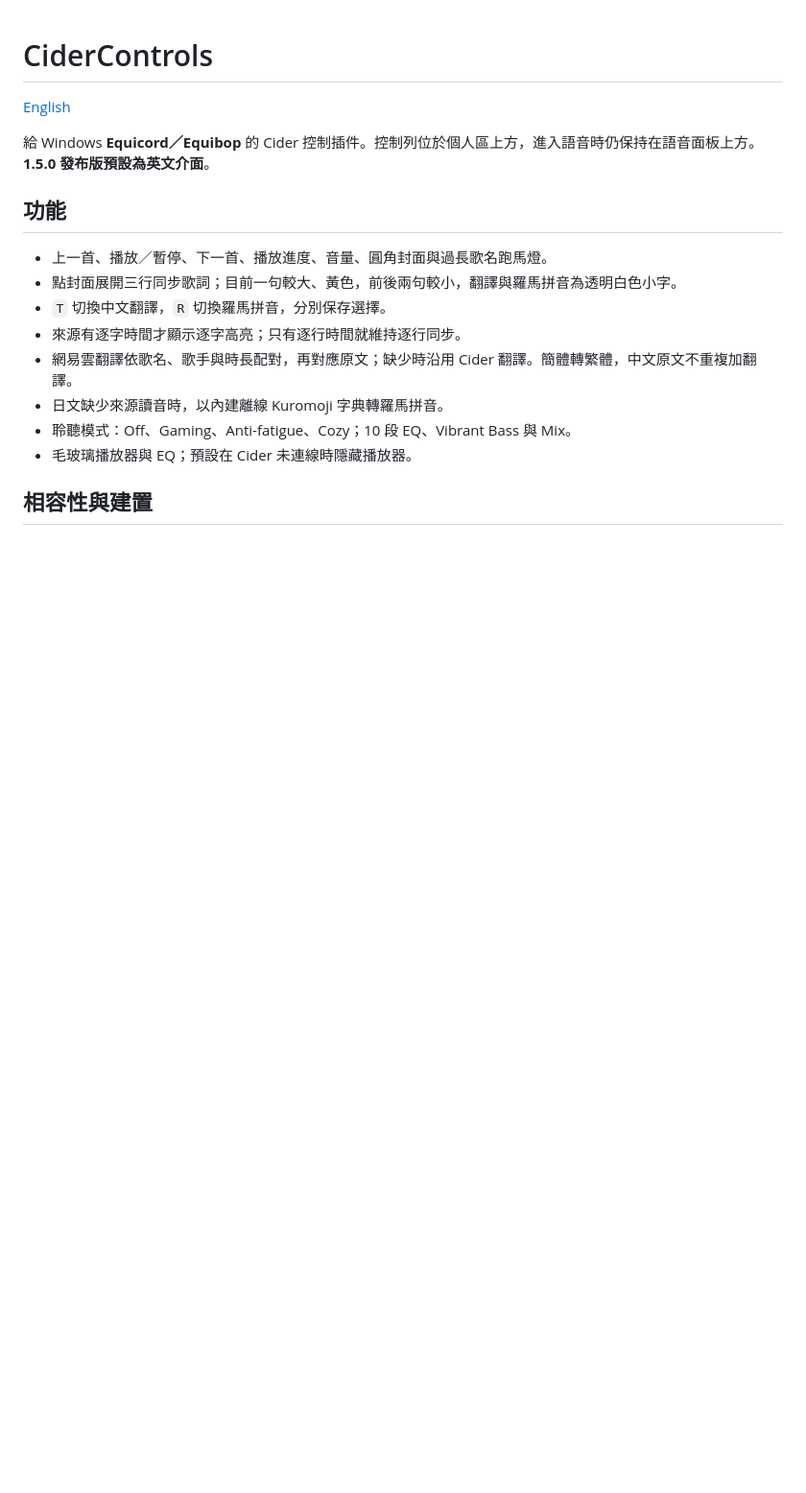
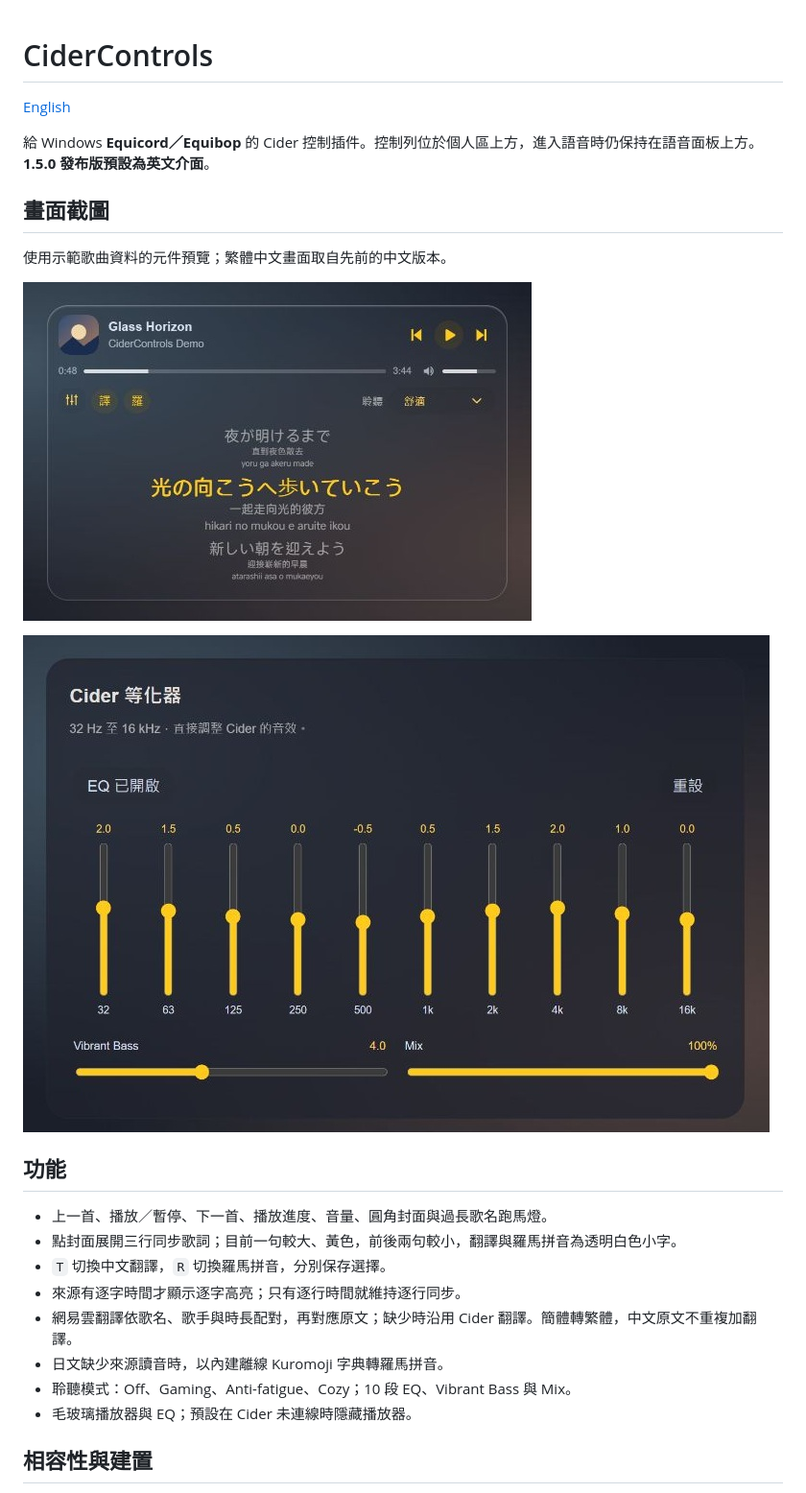
Before and after one commit to aunight/equicord-cider-controls, a Markdown page: README.zh-TW.md, the part around the change. Shown at 96% size. Drawn GitHub-style; pictures changed too: docs/screenshots/eq-zh.jpg (added), docs/screenshots/player-zh.jpg (added); blank space fills up the shorter version.

```diff
--- a/README.zh-TW.md
+++ b/README.zh-TW.md
@@ -3,6 +3,15 @@
 [English](README.md)
 
 給 Windows **Equicord／Equibop** 的 Cider 控制插件。控制列位於個人區上方，進入語音時仍保持在語音面板上方。**1.5.0 發布版預設為英文介面**。
+
+
+## 畫面截圖
+
+使用示範歌曲資料的元件預覽；繁體中文畫面取自先前的中文版本。
+
+![繁體中文播放器與歌詞](docs/screenshots/player-zh.jpg)
+
+![繁體中文等化器](docs/screenshots/eq-zh.jpg)
 
 ## 功能
 
```
Also changed, not shown: README.md (+9 -0 lines), docs/screenshots/eq-en.jpg (added), docs/screenshots/player-en.jpg (added).
